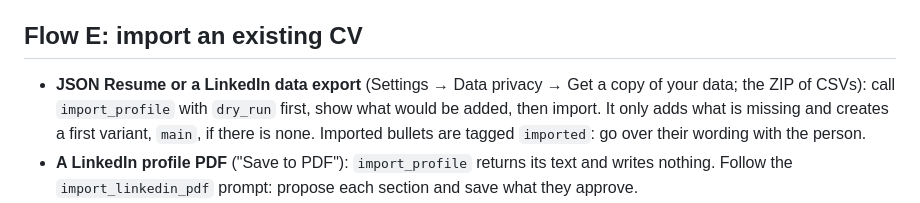
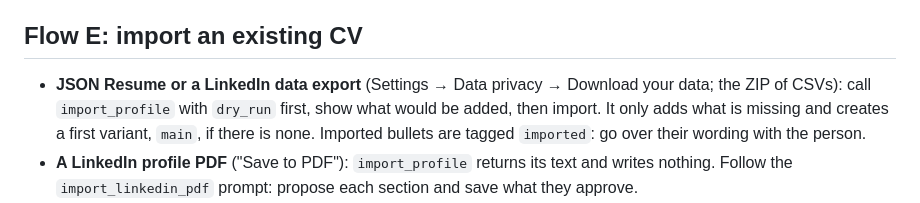
Before and after one commit to JesusCabreraReveles/honest-cv, a Markdown page: skills/honest-cv/SKILL.md, the part around the change. GitHub-like rendering.

```diff
--- a/skills/honest-cv/SKILL.md
+++ b/skills/honest-cv/SKILL.md
@@ -111,7 +111,7 @@ work from its result, instead of reading the file yourself.
 
 ## Flow E: import an existing CV
 
-- **JSON Resume or a LinkedIn data export** (Settings → Data privacy → Get a copy of your data;
+- **JSON Resume or a LinkedIn data export** (Settings → Data privacy → Download your data;
   the ZIP of CSVs): call `import_profile` with `dry_run` first, show what would be added, then
   import. It only adds what is missing and creates a first variant, `main`, if there is none.
   Imported bullets are tagged `imported`: go over their wording with the person.
```
Also changed, not shown: README.es.md (+1 -1 lines), README.md (+1 -1 lines).
